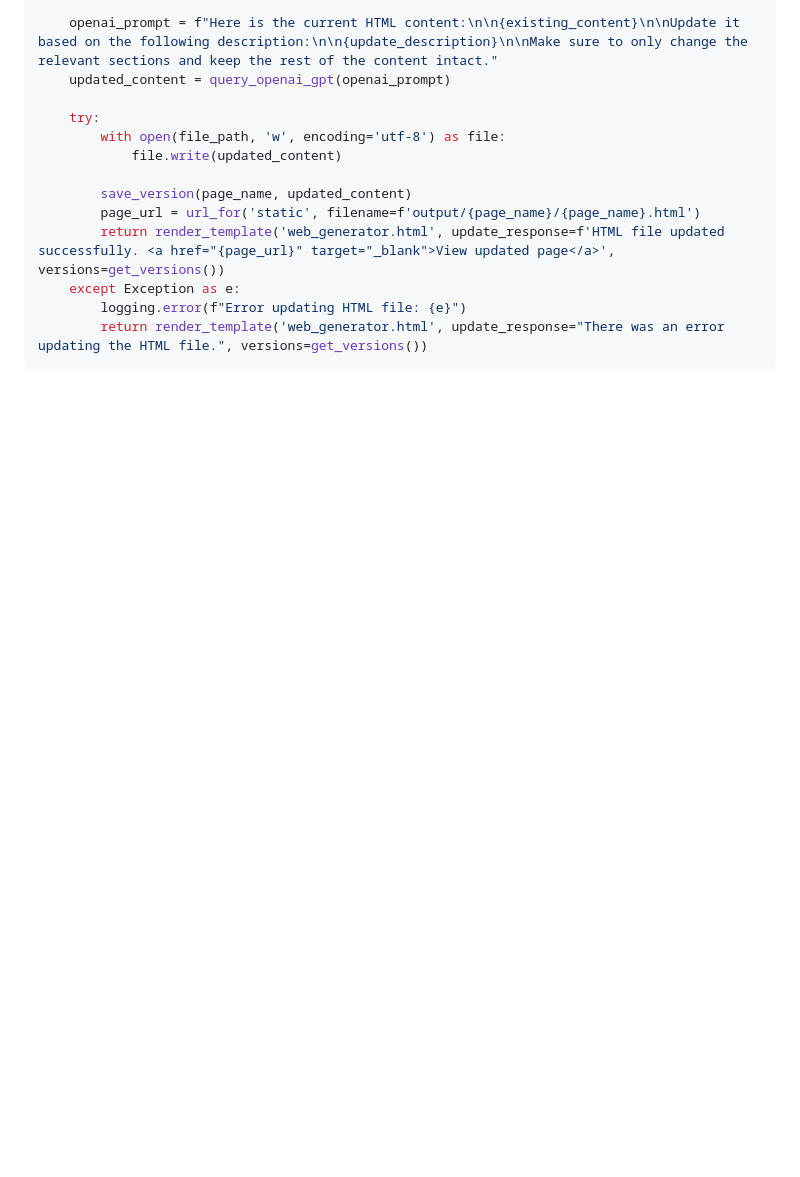
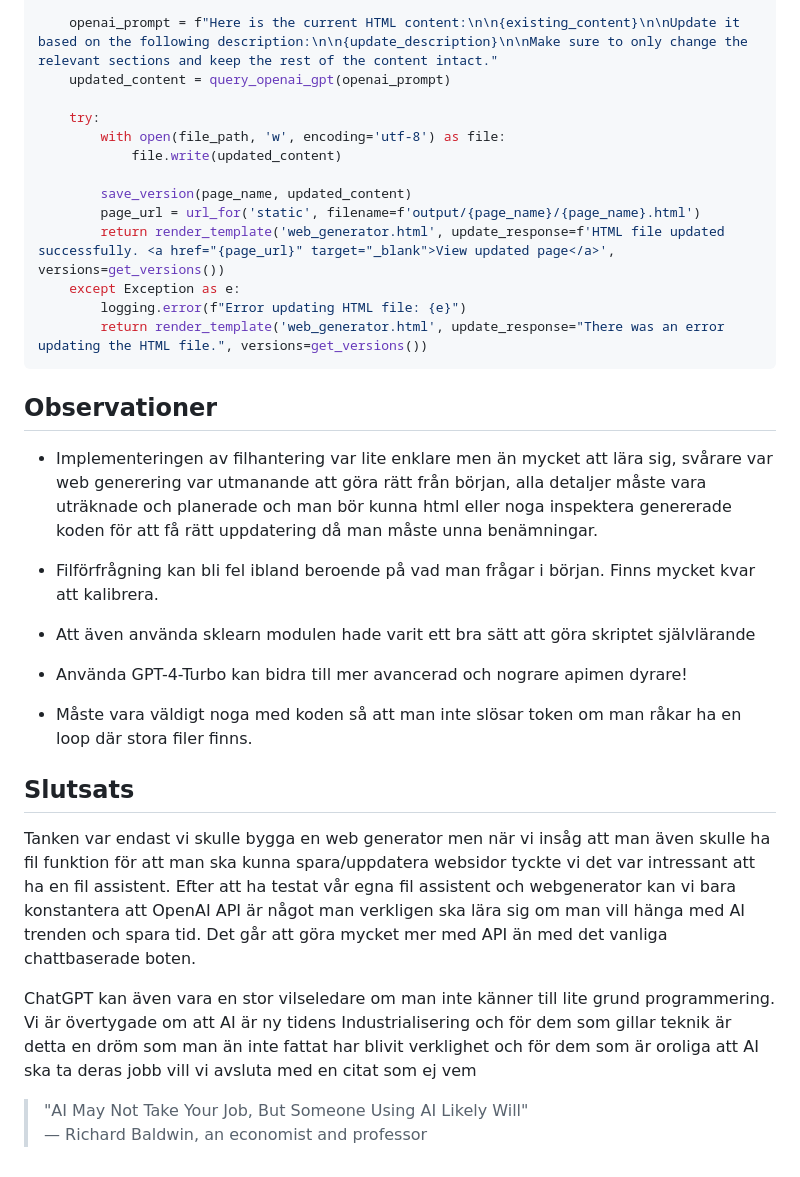
Before and after one commit to Z-eq/ProjectAI, a Markdown page: README.md, the part around the change. GitHub-like rendering; blank space fills up the shorter version.

`````diff
--- a/README.md
+++ b/README.md
@@ -420,3 +420,26 @@ def update_html():
         logging.error(f"Error updating HTML file: {e}")
         return render_template('web_generator.html', update_response="There was an error updating the HTML file.", versions=get_versions())
 ````
+
+
+## Observationer
+
+-   Implementeringen av filhantering var lite enklare men än mycket att lära sig, svårare var web generering var utmanande att göra rätt från början, alla detaljer måste vara uträknade och planerade och man bör kunna html eller noga inspektera genererade koden för att få rätt uppdatering då man måste unna benämningar.
+
+-   Filförfrågning kan bli fel ibland beroende på vad man frågar i början. Finns mycket kvar att kalibrera.
+
+-   Att även använda sklearn modulen hade varit ett bra sätt att göra skriptet självlärande
+
+-   Använda GPT-4-Turbo kan bidra till mer avancerad och nograre apimen dyrare!
+
+-   Måste vara väldigt noga med koden så att man inte slösar token om man råkar ha en loop där stora filer finns.
+
+
+## Slutsats
+
+Tanken var endast vi skulle bygga en web generator men när vi insåg att man även skulle ha fil funktion för att man ska kunna spara/uppdatera websidor tyckte vi det var intressant att ha en fil assistent. Efter att ha testat vår egna fil assistent och webgenerator kan vi bara konstantera att OpenAI API är något man verkligen ska lära sig om man vill hänga med AI trenden och spara tid. Det går att göra mycket mer med API än med det vanliga chattbaserade boten.
+
+ChatGPT kan även vara en stor vilseledare om man inte känner till lite grund programmering. Vi är övertygade om att AI är ny tidens Industrialisering och för dem som gillar teknik är detta en dröm som man än inte fattat har blivit verklighet och för dem som är oroliga att AI ska ta deras jobb vill vi avsluta med en citat som ej vem
+
+> "AI May Not Take Your Job, But Someone Using AI Likely Will"
+> — Richard Baldwin, an economist and professor
`````
